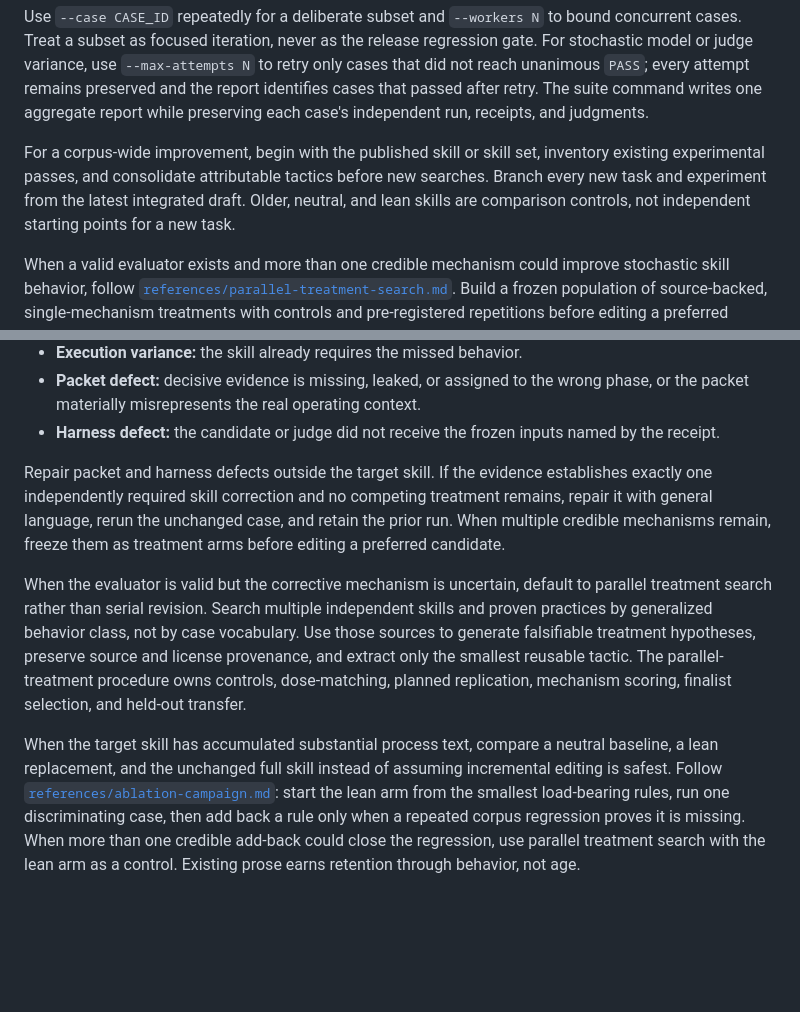
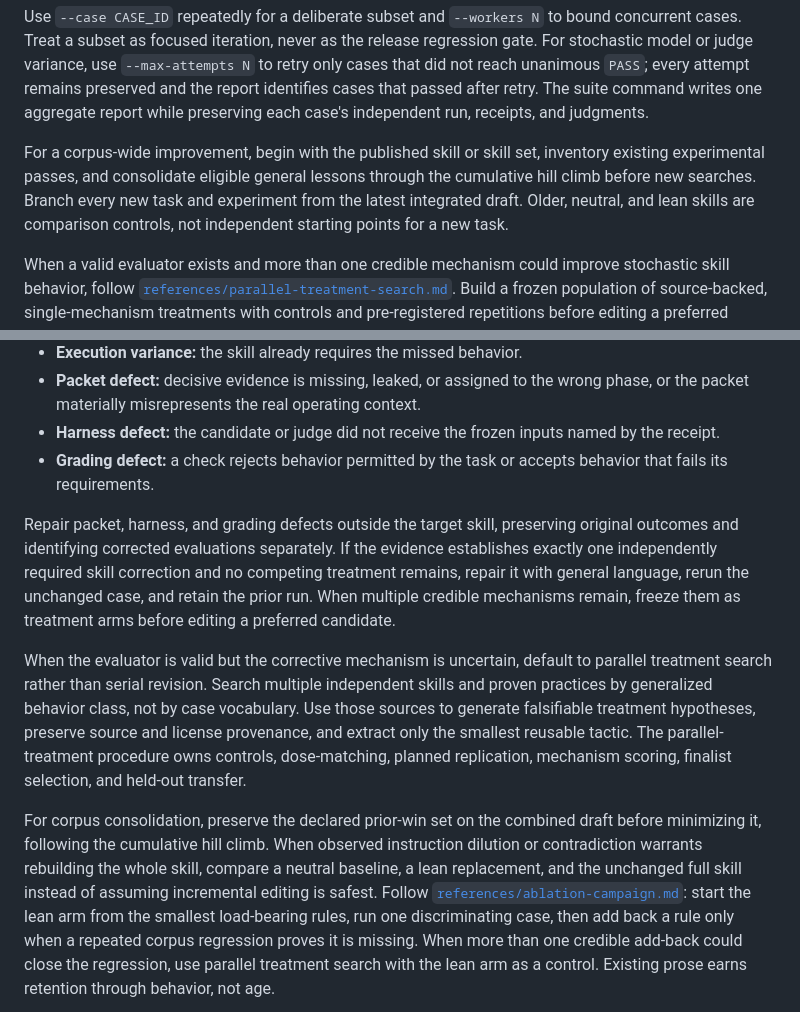
Before and after one commit to dfrysinger/skills, a Markdown page: skills/skill-evaluation/SKILL.md, 2 parts joined by grey strips. GitHub-like rendering; blank space fills up the shorter version.

Commit message:
Clarify consolidation-first skill refinement
Co-authored-by: Copilot <223556219+Copilot@users.noreply.github.com>
Copilot-Session: 9cc5e175-cb8a-4c31-8e07-2faff10ff88d

```diff
--- a/skills/skill-evaluation/SKILL.md
+++ b/skills/skill-evaluation/SKILL.md
@@ -152,9 +152,9 @@ after retry. The suite command writes one aggregate report while preserving
 each case's independent run, receipts, and judgments.
 
 For a corpus-wide improvement, begin with the published skill or skill set,
-inventory existing experimental passes, and consolidate attributable tactics
-before new searches. Branch every new task and experiment from the latest
-integrated draft. Older, neutral, and lean skills are comparison controls,
+inventory existing experimental passes, and consolidate eligible general
+lessons through the cumulative hill climb before new searches. Branch every new
+task and experiment from the latest integrated draft. Older, neutral, and lean skills are comparison controls,
 not independent starting points for a new task.
 
 When a valid evaluator exists and more than one credible mechanism could
@@ -289,9 +289,12 @@ Classify a failure before editing:
   context.
 - **Harness defect:** the candidate or judge did not receive the frozen inputs
   named by the receipt.
+- **Grading defect:** a check rejects behavior permitted by the task or accepts
+  behavior that fails its requirements.
 
-Repair packet and harness defects outside the target skill. If the evidence
-establishes exactly one independently required skill correction and no
+Repair packet, harness, and grading defects outside the target skill, preserving
+original outcomes and identifying corrected evaluations separately. If the
+evidence establishes exactly one independently required skill correction and no
 competing treatment remains, repair it with general language, rerun the
 unchanged case, and retain the prior run. When multiple credible mechanisms
 remain, freeze them as treatment arms before editing a preferred candidate.
@@ -305,8 +308,10 @@ smallest reusable tactic. The parallel-treatment procedure owns controls,
 dose-matching, planned replication, mechanism scoring, finalist selection, and
 held-out transfer.
 
-When the target skill has accumulated substantial process text, compare a
-neutral baseline, a lean replacement, and the unchanged full skill instead of
+For corpus consolidation, preserve the declared prior-win set on the combined
+draft before minimizing it, following the cumulative hill climb. When observed
+instruction dilution or contradiction warrants rebuilding the whole skill,
+compare a neutral baseline, a lean replacement, and the unchanged full skill instead of
 assuming incremental editing is safest. Follow
 [`references/ablation-campaign.md`](references/ablation-campaign.md): start the
 lean arm from the smallest load-bearing rules, run one discriminating case,
```
Also changed, not shown: 1 other file.
